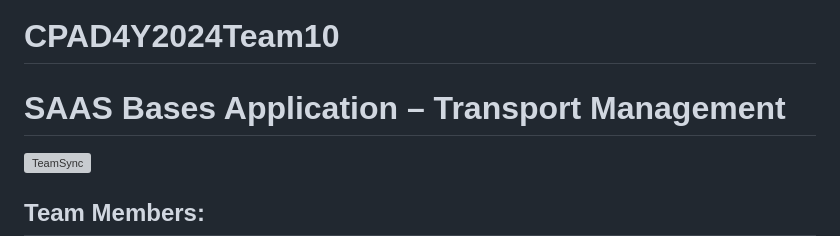
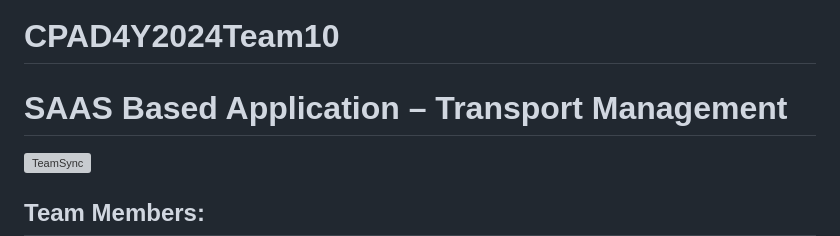
Before and after one commit to SWENGG4Y2023/CPADTeam10, a Markdown page: README.md, the part around the change. Rendered like a GitHub page; grey boxes are pictures that could not be loaded.

```diff
--- a/README.md
+++ b/README.md
@@ -1,6 +1,6 @@
 
 # CPAD4Y2024Team10
-# SAAS Bases Application – Transport Management
+# SAAS Based Application – Transport Management
 
 <img  alt="TeamSync" src="https://teamsync.church/mt-content/uploads/2022/01/teamsync-logo-white.png">
 
```
